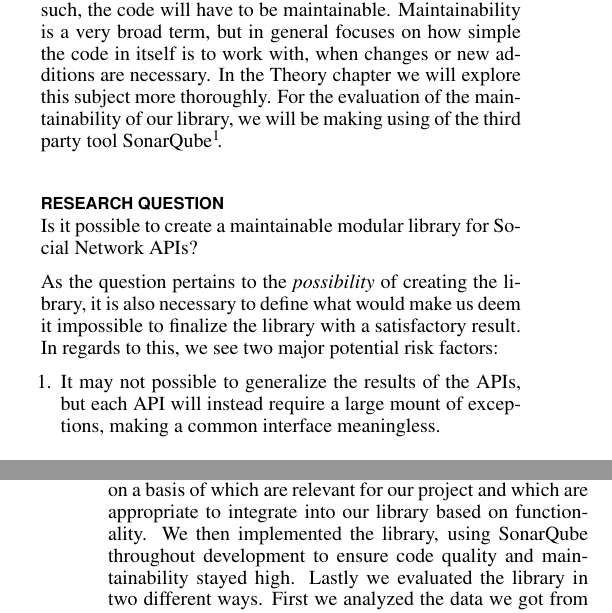
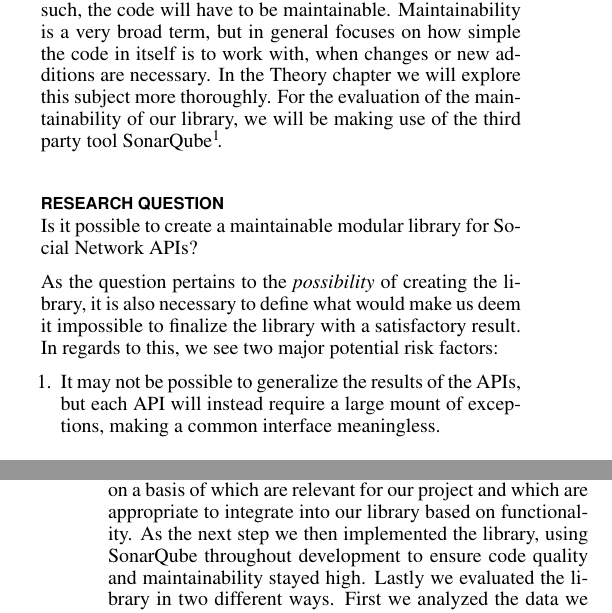
Before and after one commit to frjonsen/Exjobb, a LaTeX document (exjobb_frejo105_alest170.tex): two parts of the columns of pages 1 and 3 of 4, joined at a grey line, cut so that both start at the same text. Compiled offline with pdfLaTeX.

Commit message:
Small language changes

```diff
--- a/exjobb_frejo105_alest170.tex
+++ b/exjobb_frejo105_alest170.tex
@@ -120,7 +120,7 @@ In our case modularity will mostly affect how easy it will be to integrate new s
 
 Over time, as new Social Networks enter the market, it will have to be possible to integrate them into our library. As such, the code will have to be maintainable.
 Maintainability is a very broad term, but in general focuses on how simple the code in itself is to work with, when changes or new additions are necessary.
-In the Theory chapter we will explore this subject more thoroughly. For the evaluation of the maintainability of our library, we will be making using of the third
+In the Theory chapter we will explore this subject more thoroughly. For the evaluation of the maintainability of our library, we will be making use of the third
 party tool SonarQube\footnote{https://www.sonarqube.org/}.
 
 
@@ -130,7 +130,7 @@ Is it possible to create a maintainable modular library for Social Network APIs?
 As the question pertains to the \textit{possibility} of creating the library, it is also necessary to define what would make us deem it impossible to finalize
 the library with a satisfactory result. In regards to this, we see two major potential risk factors:
 \begin{enumerate}
-	\item It may not possible to generalize the results of the APIs, but each API will instead require a large mount of exceptions, making a common interface meaningless.
+	\item It may not be possible to generalize the results of the APIs, but each API will instead require a large mount of exceptions, making a common interface meaningless.
 	\item The rate of changes to the APIs may be unmaintainable. If we during the course of the relatively short development time find ourselves having to go back multiple
 	times to adjust already implemented functionality due to changes in the API, we will consider the library unmaintainable.
 \end{enumerate}
@@ -207,7 +207,7 @@ compared to Agorava, which includes a large amount of automatic tests, and had a
 
 \section{Method}
 To find out if we could create a modular library for social network APIs we structured our project into three different parts. We began with evaluating the most
-popular networks on a basis of which are relevant for our project and which are appropriate to integrate into our library based on functionality. We then implemented
+popular networks on a basis of which are relevant for our project and which are appropriate to integrate into our library based on functionality. As the next step we then implemented
 the library, using SonarQube throughout development to ensure code quality and maintainability stayed high. Lastly we evaluated the library in two different ways.
 First we analyzed the data we got from SonarQube and see how well our library performs, and then attempted to integrate our library into an existing application,
 Blixtvakt\footnote{http://www.blixtvakt.se}, in order to test its practical usability.
```
Also changed, not shown: exjobb_frejo105_alest170.pdf.
